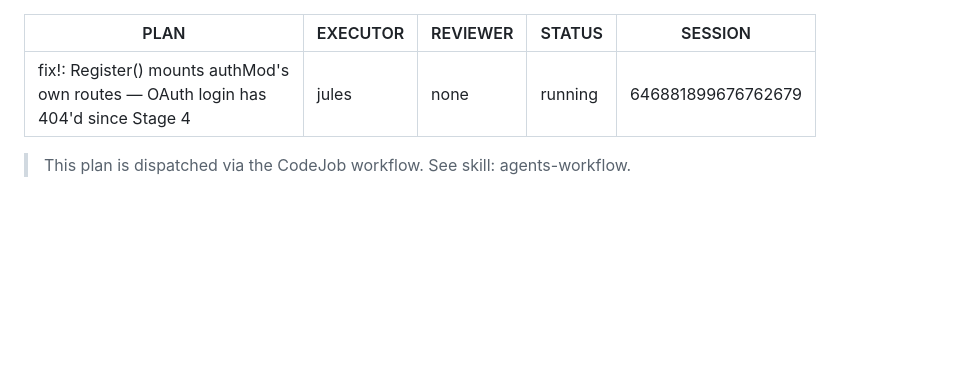
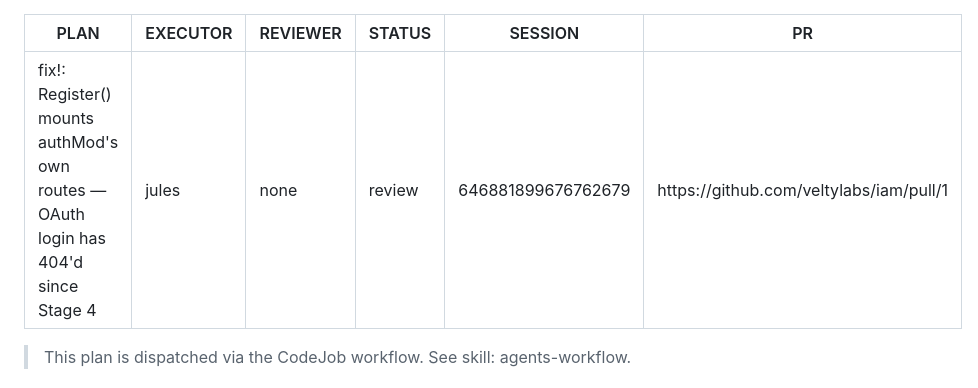
Before and after one commit to veltylabs/iam, a Markdown page: docs/PLAN.md, the part around the change. Rendered like a GitHub page; blank space fills up the shorter version.

Commit message:
chore: status transition to review [pr https://github.com/veltylabs/iam/pull/1]

```diff
--- a/docs/PLAN.md
+++ b/docs/PLAN.md
@@ -2,8 +2,9 @@
 PLAN: "fix!: Register() mounts authMod's own routes — OAuth login has 404'd since Stage 4"
 EXECUTOR: jules
 REVIEWER: none
-STATUS: running
+STATUS: review
 SESSION: 646881899676762679
+PR: https://github.com/veltylabs/iam/pull/1
 ---
 
 > This plan is dispatched via the CodeJob workflow. See skill: agents-workflow.
```
